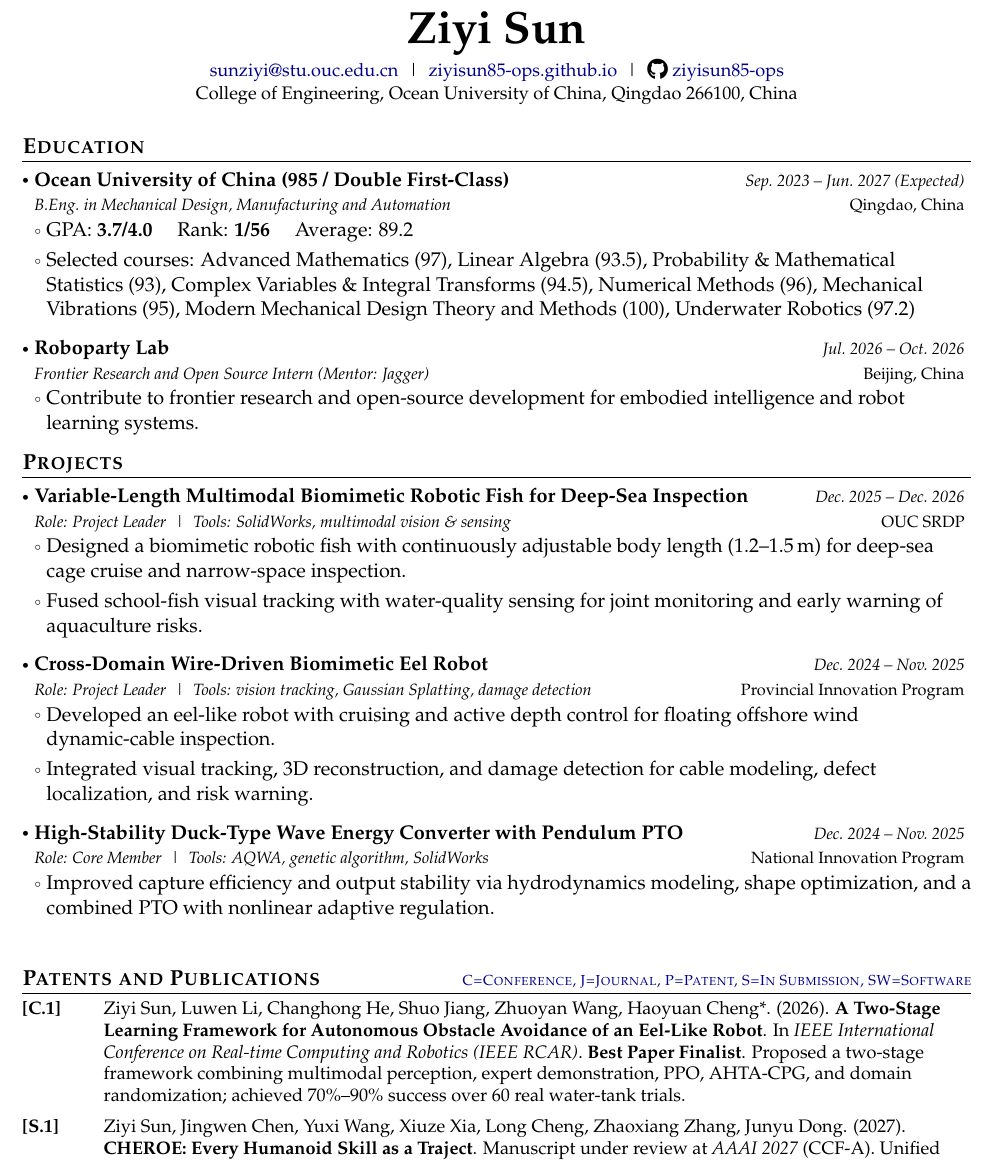
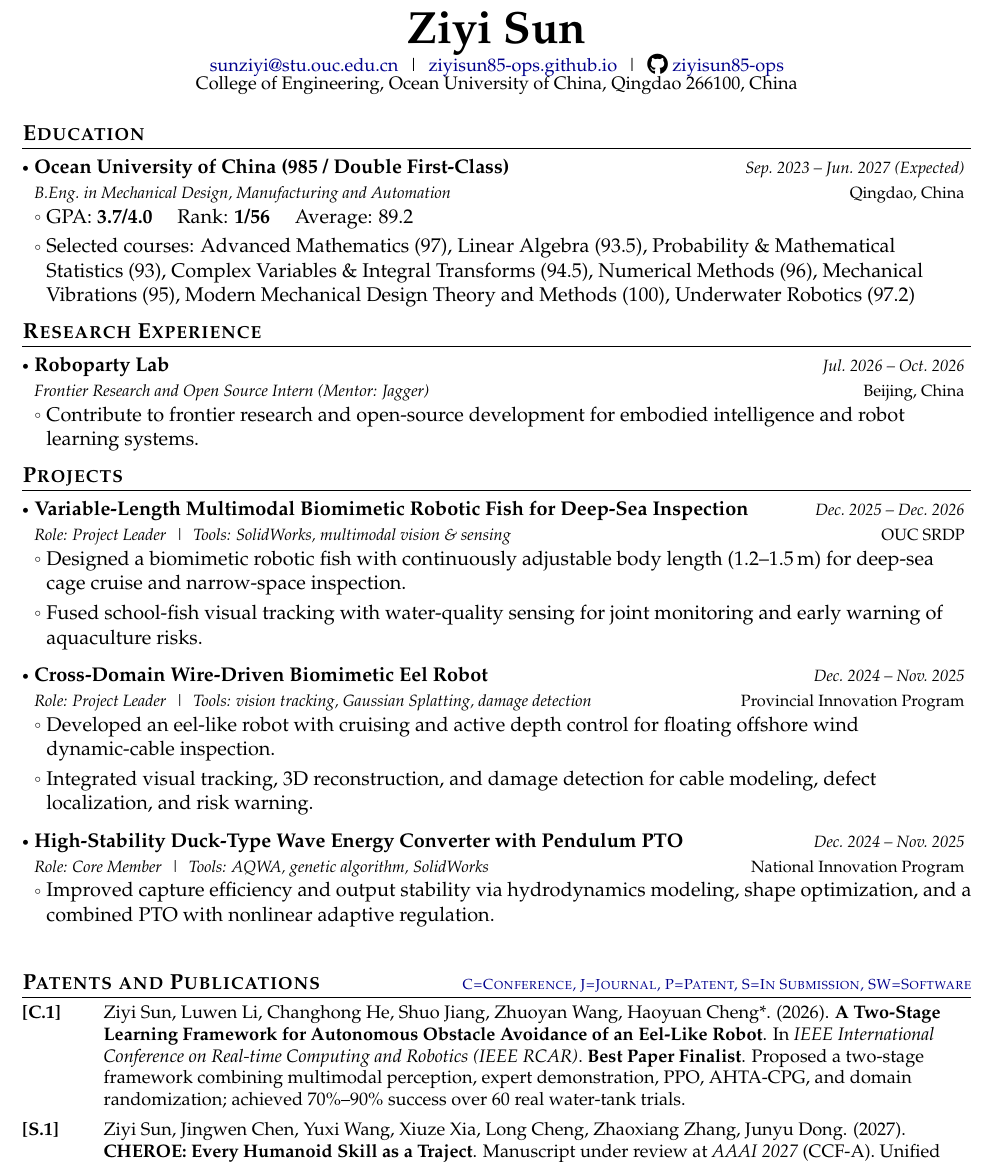
Before and after one commit to ziyisun85-ops/CV, a LaTeX CV (Academic_CV_Template/main.tex): part of page 1 of 2, cut so that both start at the same text. Compiled offline with pdfLaTeX.

Commit message:
Restore Roboparty Lab under Research Experience
Move the Roboparty internship out of Education into its own
Research Experience section.

Co-authored-by: ziyisun <ziyisun85-ops@users.noreply.github.com>

```diff
--- a/Academic_CV_Template/main.tex
+++ b/Academic_CV_Template/main.tex
@@ -179,7 +179,12 @@
 \item GPA: \textbf{3.7/4.0} \quad Rank: \textbf{1/56} \quad Average: 89.2
 \item Selected courses: Advanced Mathematics (97), Linear Algebra (93.5), Probability \& Mathematical Statistics (93), Complex Variables \& Integral Transforms (94.5), Numerical Methods (96), Mechanical Vibrations (95), Modern Mechanical Design Theory and Methods (100), Underwater Robotics (97.2)
 \resumeItemListEnd
+\resumeSubHeadingListEnd
+\vspace{-6mm}
 
+\section{\textbf{Research Experience}}
+\vspace{-0.4mm}
+\resumeSubHeadingListStart
 \resumeSubheading
 {Roboparty Lab}{Beijing, China}
 {Frontier Research and Open Source Intern (Mentor: Jagger)}{Jul.\ 2026 -- Oct.\ 2026}
```
Also changed, not shown: resumes/Ziyi_Sun_Academic_CV_20260808.tex (+5 -0 lines), Academic_CV_Template/main.pdf, README.md, resumes/Ziyi_Sun_Academic_CV_20260808.pdf.
